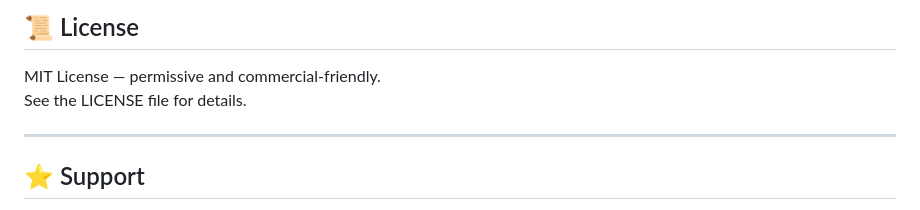
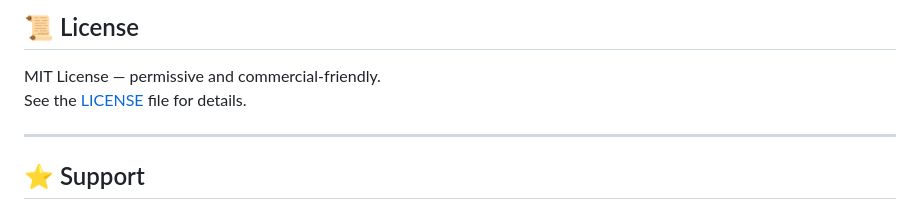
Before and after one commit to grayguava/formseal, a Markdown page: README.md, the part around the change. GitHub-like rendering.

```diff
--- a/README.md
+++ b/README.md
@@ -127,7 +127,7 @@ A complete setup guide with screenshots is available in the `docs/` directory.
 
 ## 📜 License
 MIT License — permissive and commercial-friendly.
-See the LICENSE file for details.
+See the [LICENSE](LICENSE) file for details.
 
 ---
 
```
